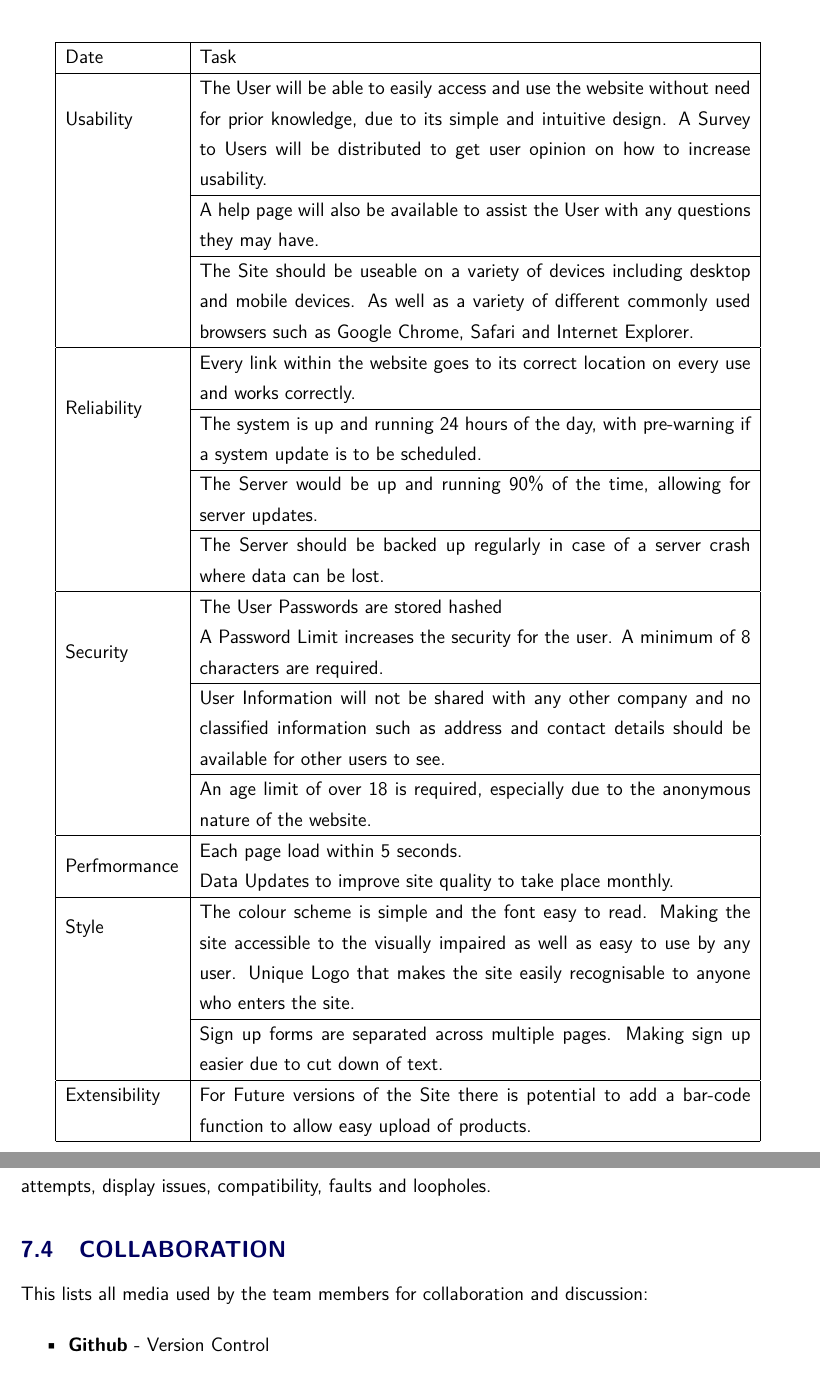
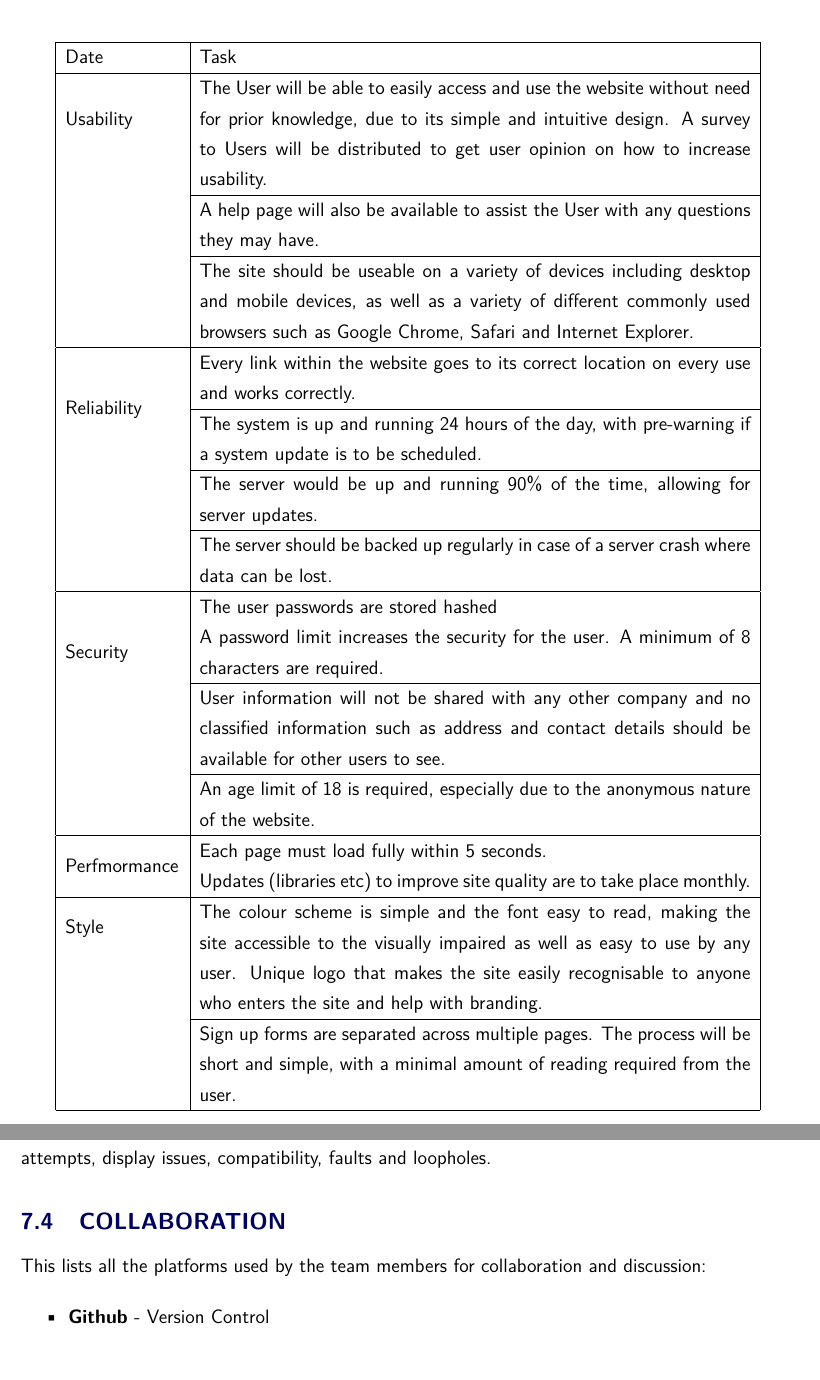
Before and after one commit to athenexcalibur/gp8, a LaTeX document (Req Spec (LaTex)/main.tex): two parts of pages 26 and 27 of 28, joined at a grey line, cut so that both start at the same text. Compiled offline with pdfLaTeX.

Commit message:
Update main.tex

```diff
--- a/Req Spec (LaTex)/main.tex
+++ b/Req Spec (LaTex)/main.tex
@@ -1249,13 +1249,13 @@ system, and it will remain fully operational with or without them.
         \hline
         \multirow{3}{2.5cm}{Usability} & The User will be able to easily access
         and use the website without need for prior knowledge, due to its simple
-        and intuitive design. A Survey to Users will be distributed to get user
+        and intuitive design. A survey to Users will be distributed to get user
         opinion on how to increase usability.\\
         \cline{2-2}
         & A help page will also be available to assist the User with any questions they may have. \\
         \cline{2-2}
-        & The Site should be useable on a variety of devices including desktop
-        and mobile devices. As well as a variety of different commonly used
+        & The site should be useable on a variety of devices including desktop
+        and mobile devices, as well as a variety of different commonly used
         browsers such as Google Chrome, Safari and Internet Explorer.\\
         \hline
         \multirow{4}{2.5cm}{Reliability} & Every link within the website goes to
@@ -1264,36 +1264,34 @@ system, and it will remain fully operational with or without them.
         & The system is up and running 24 hours of the day, with pre-warning if
         a system update is to be scheduled.\\
         \cline{2-2}
-        & The Server would be up and running 90\% of the time, allowing for
+        & The server would be up and running 90\% of the time, allowing for
         server updates.\\
         \cline{2-2}
-        & The Server should be backed up regularly in case of a server crash
+        & The server should be backed up regularly in case of a server crash
         where data can be lost.\\
         \hline
-        \multirow{4}{2.5cm}{Security} & The User Passwords are stored hashed\\
-        & A Password Limit increases the security for the user. A minimum of 8
+        \multirow{4}{2.5cm}{Security} & The user passwords are stored hashed\\
+        & A password limit increases the security for the user. A minimum of 8
         characters are required.\\
         \cline{2-2}
-        & User Information will not be shared with any other company and no
+        & User information will not be shared with any other company and no
         classified information such as address and contact details should be
         available for other users to see.\\
         \cline{2-2}
-        & An age limit of over 18 is required, especially due to the anonymous
+        & An age limit of 18 is required, especially due to the anonymous
         nature of the website.\\
         \hline
-        \multirow{2}{2.5cm}{Perfmormance} & Each page load within 5 seconds.\\
-        & Data Updates to improve site quality to take place monthly.\\
+        \multirow{2}{2.5cm}{Perfmormance} & Each page must load fully within 5 seconds.\\
+        & Updates (libraries etc) to improve site quality are to take place monthly.\\
         \hline
         \multirow{2}{2.5cm}{Style} & The colour scheme is simple and the font
-        easy to read. Making the site accessible to the visually impaired as
-        well as easy to use by any user. Unique Logo that makes the site easily
-        recognisable to anyone who enters the site.\\
+        easy to read, making the site accessible to the visually impaired as
+        well as easy to use by any user. Unique logo that makes the site easily
+        recognisable to anyone who enters the site and help with branding.\\
         \cline{2-2}
-        & Sign up forms are separated across multiple pages. Making sign up
-        easier due to cut down of text.\\
-        \hline
-        Extensibility & For Future versions of the Site there is potential to
-        add a bar-code function to allow easy upload of products.\\
+        & Sign up forms are separated across multiple pages. The process will
+	be short and simple, with a minimal amount of reading required from the
+	user.\\
         \hline
 
     \end{tabular}
@@ -1338,7 +1336,7 @@ The individual components are tested by the developer as soon as they are develo
 
 \subsection{Collaboration}
 
-This lists all media used by the team members for collaboration and discussion:
+This lists all the platforms used by the team members for collaboration and discussion:
 
 \begin{itemize}
 
```
Also changed, not shown: Req Spec (LaTex)/main.tex (2 more changed lines).
